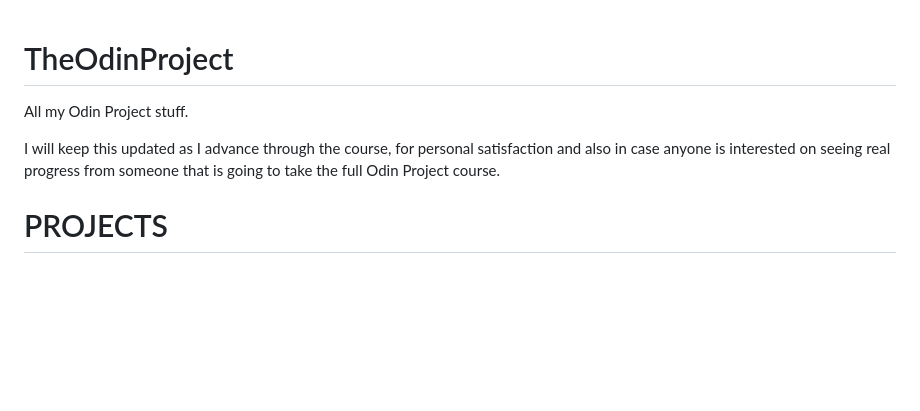
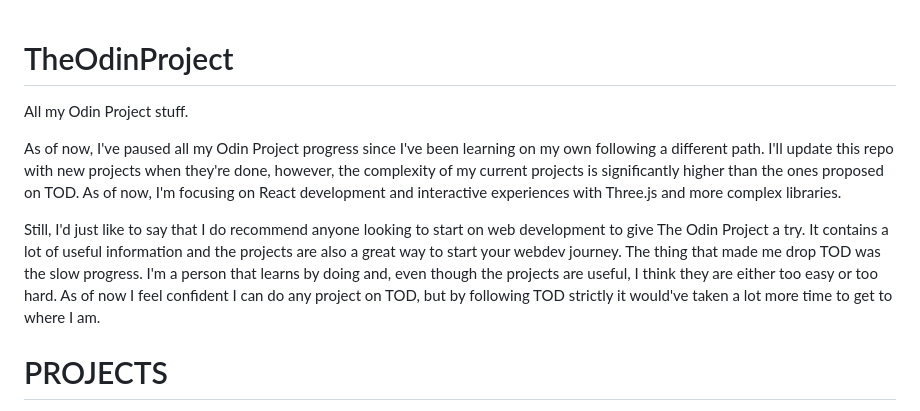
Before and after one commit to kagunecode/TheOdinProject, a Markdown page: README.md, the part around one of its changes. Drawn GitHub-style; blank space fills up the shorter version.

Commit message:
Updated README.md with news of my progress

```diff
--- a/README.md
+++ b/README.md
@@ -1,7 +1,10 @@
 # TheOdinProject
+
 All my Odin Project stuff.
 
-I will keep this updated as I advance through the course, for personal satisfaction and also in case anyone is interested on seeing real progress from someone that is going to take the full Odin Project course.
+As of now, I've paused all my Odin Project progress since I've been learning on my own following a different path. I'll update this repo with new projects when they're done, however, the complexity of my current projects is significantly higher than the ones proposed on TOD. As of now, I'm focusing on React development and interactive experiences with Three.js and more complex libraries.
+
+Still, I'd just like to say that I do recommend anyone looking to start on web development to give The Odin Project a try. It contains a lot of useful information and the projects are also a great way to start your webdev journey. The thing that made me drop TOD was the slow progress. I'm a person that learns by doing and, even though the projects are useful, I think they are either too easy or too hard. As of now I feel confident I can do any project on TOD, but by following TOD strictly it would've taken a lot more time to get to where I am.
 
 # PROJECTS
 
```
Also changed, not shown: other parts of README.md (+0 -1 lines).
